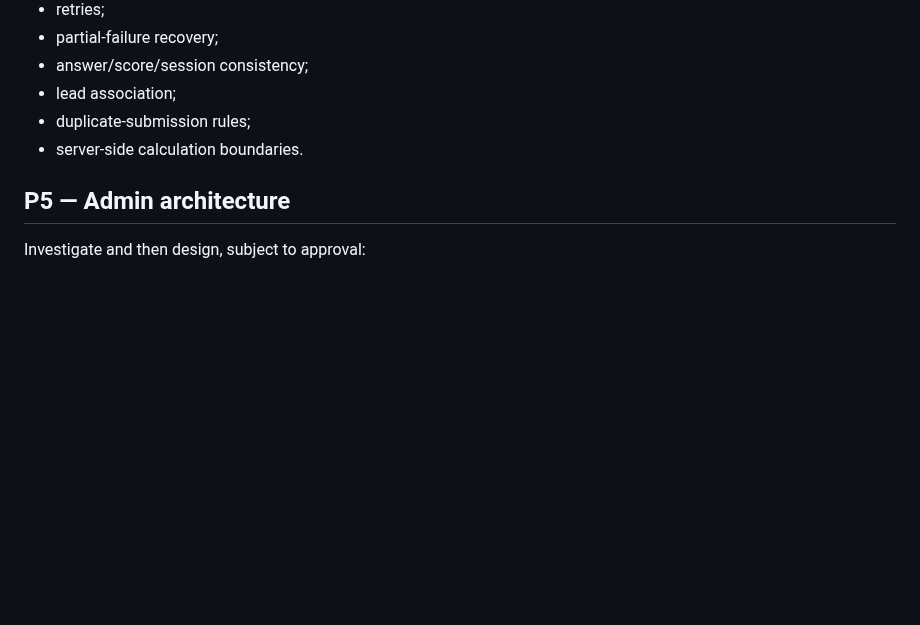
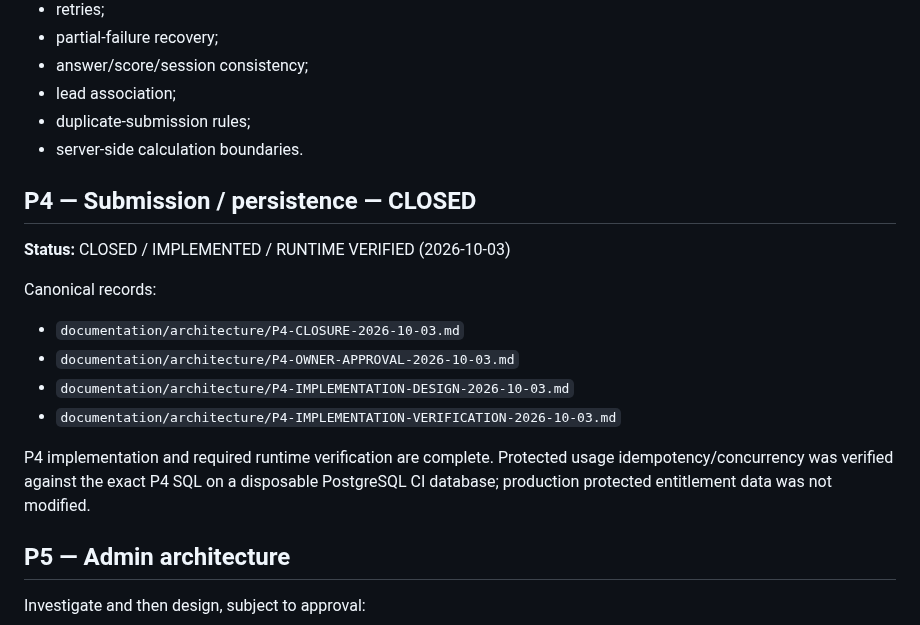
Before and after one commit to core-system-md/clinic-evaluator, a Markdown page: documentation/project-audit/02-work-roadmap.md, the part around the change. Drawn GitHub-style; blank space fills up the shorter version.

Commit message:
docs(p4): mark submission persistence phase closed

```diff
--- a/documentation/project-audit/02-work-roadmap.md
+++ b/documentation/project-audit/02-work-roadmap.md
@@ -147,6 +147,18 @@ Investigate and then design, subject to approval:
 - duplicate-submission rules;
 - server-side calculation boundaries.
 
+## P4 — Submission / persistence — CLOSED
+
+**Status:** CLOSED / IMPLEMENTED / RUNTIME VERIFIED (2026-10-03)
+
+Canonical records:
+- `documentation/architecture/P4-CLOSURE-2026-10-03.md`
+- `documentation/architecture/P4-OWNER-APPROVAL-2026-10-03.md`
+- `documentation/architecture/P4-IMPLEMENTATION-DESIGN-2026-10-03.md`
+- `documentation/architecture/P4-IMPLEMENTATION-VERIFICATION-2026-10-03.md`
+
+P4 implementation and required runtime verification are complete. Protected usage idempotency/concurrency was verified against the exact P4 SQL on a disposable PostgreSQL CI database; production protected entitlement data was not modified.
+
 ## P5 — Admin architecture
 
 Investigate and then design, subject to approval:
```
